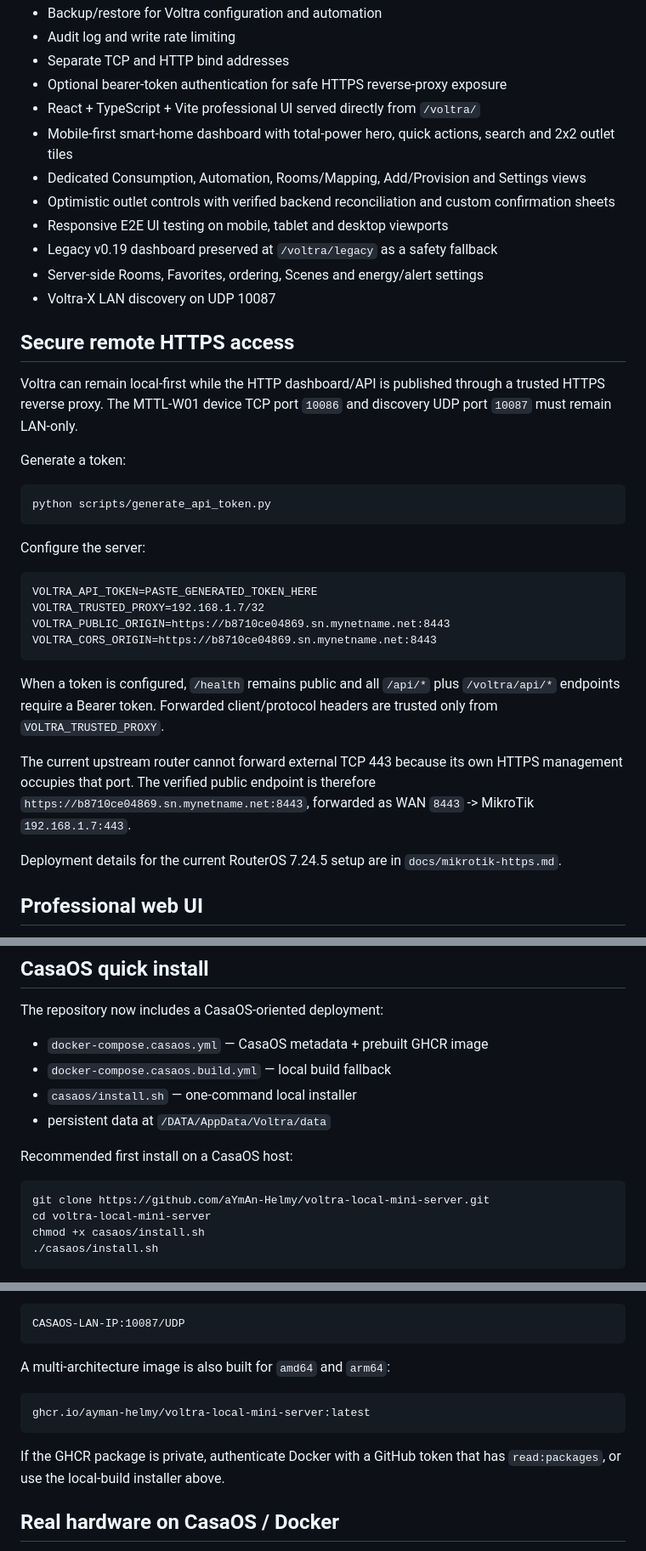
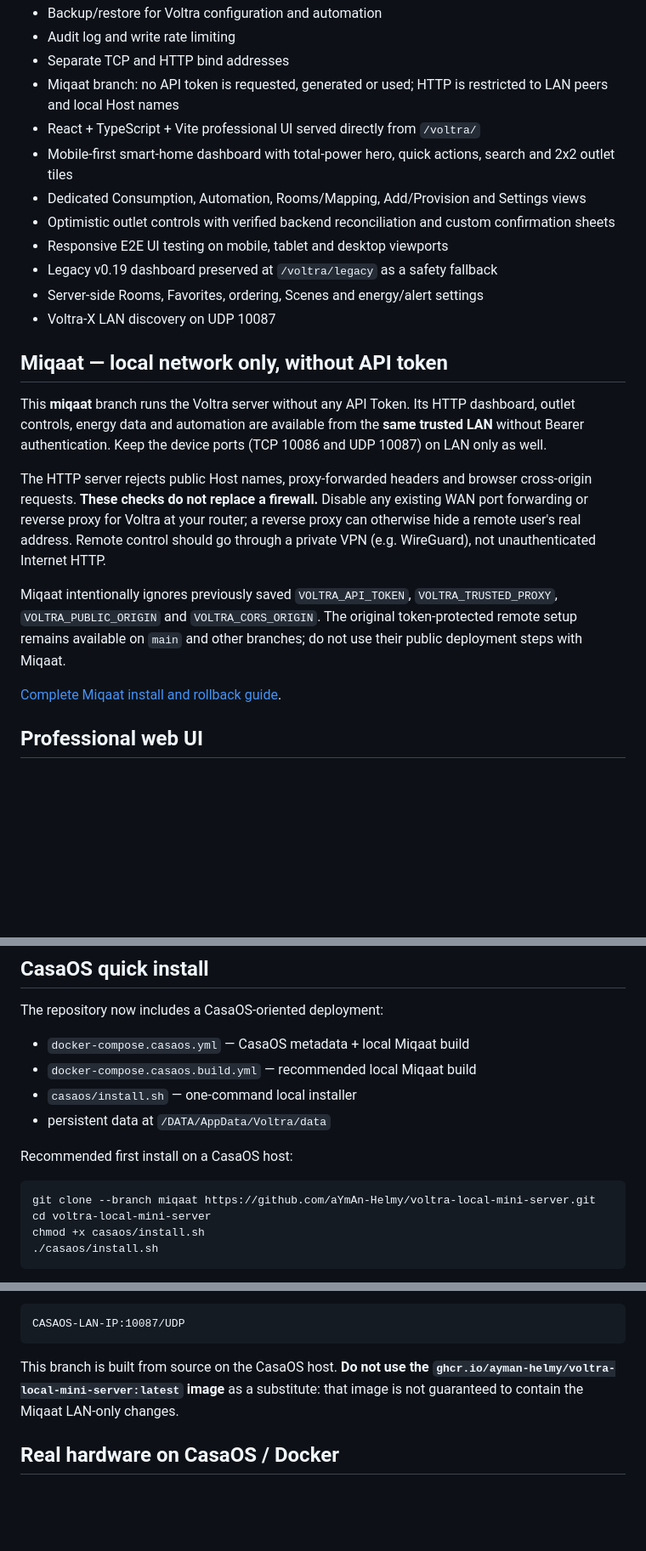
Before and after one commit to aYmAn-Helmy/voltra-local-mini-server, a Markdown page: README.md, 3 parts joined by grey strips. Shown at 85% size. Rendered like a GitHub page; blank space fills up the shorter version.

Commit message:
docs(miqaat): document tokenless LAN server and correct CasaOS branch install

````diff
--- a/README.md
+++ b/README.md
@@ -20,7 +20,7 @@ Key capabilities:
 - Backup/restore for Voltra configuration and automation
 - Audit log and write rate limiting
 - Separate TCP and HTTP bind addresses
-- Optional bearer-token authentication for safe HTTPS reverse-proxy exposure
+- Miqaat branch: no API token is requested, generated or used; HTTP is restricted to LAN peers and local Host names
 - React + TypeScript + Vite professional UI served directly from `/voltra/`
 - Mobile-first smart-home dashboard with total-power hero, quick actions, search and 2x2 outlet tiles
 - Dedicated Consumption, Automation, Rooms/Mapping, Add/Provision and Settings views
@@ -30,30 +30,25 @@ Key capabilities:
 - Server-side Rooms, Favorites, ordering, Scenes and energy/alert settings
 - Voltra-X LAN discovery on UDP 10087
 
-## Secure remote HTTPS access
+## Miqaat — local network only, without API token
 
-Voltra can remain local-first while the HTTP dashboard/API is published through a trusted HTTPS reverse proxy. The MTTL-W01 device TCP port `10086` and discovery UDP port `10087` must remain LAN-only.
+This **miqaat** branch runs the Voltra server without any API Token. Its HTTP
+dashboard, outlet controls, energy data and automation are available from the
+**same trusted LAN** without Bearer authentication. Keep the device ports
+(TCP 10086 and UDP 10087) on LAN only as well.
 
-Generate a token:
+The HTTP server rejects public Host names, proxy-forwarded headers and browser
+cross-origin requests. **These checks do not replace a firewall.** Disable
+any existing WAN port forwarding or reverse proxy for Voltra at your router;
+a reverse proxy can otherwise hide a remote user's real address. Remote control
+should go through a private VPN (e.g. WireGuard), not unauthenticated Internet HTTP.
 
-```bash
-python scripts/generate_api_token.py
-```
+Miqaat intentionally ignores previously saved `VOLTRA_API_TOKEN`,
+`VOLTRA_TRUSTED_PROXY`, `VOLTRA_PUBLIC_ORIGIN` and `VOLTRA_CORS_ORIGIN`.
+The original token-protected remote setup remains available on `main`
+and other branches; do not use their public deployment steps with Miqaat.
 
-Configure the server:
-
-```dotenv
-VOLTRA_API_TOKEN=PASTE_GENERATED_TOKEN_HERE
-VOLTRA_TRUSTED_PROXY=192.168.1.7/32
-VOLTRA_PUBLIC_ORIGIN=https://b8710ce04869.sn.mynetname.net:8443
-VOLTRA_CORS_ORIGIN=https://b8710ce04869.sn.mynetname.net:8443
-```
-
-When a token is configured, `/health` remains public and all `/api/*` plus `/voltra/api/*` endpoints require a Bearer token. Forwarded client/protocol headers are trusted only from `VOLTRA_TRUSTED_PROXY`.
-
-The current upstream router cannot forward external TCP 443 because its own HTTPS management occupies that port. The verified public endpoint is therefore `https://b8710ce04869.sn.mynetname.net:8443`, forwarded as WAN `8443` -> MikroTik `192.168.1.7:443`.
-
-Deployment details for the current RouterOS 7.24.5 setup are in `docs/mikrotik-https.md`.
+[Complete Miqaat install and rollback guide](docs/miqaat.md).
 
 ## Professional web UI
 
@@ -128,15 +123,15 @@ control, voltage, Wi-Fi RSSI, energy telemetry, schedules, health, and live upda
 
 The repository now includes a CasaOS-oriented deployment:
 
-- `docker-compose.casaos.yml` — CasaOS metadata + prebuilt GHCR image
-- `docker-compose.casaos.build.yml` — local build fallback
+- `docker-compose.casaos.yml` — CasaOS metadata + local Miqaat build
+- `docker-compose.casaos.build.yml` — recommended local Miqaat build
 - `casaos/install.sh` — one-command local installer
 - persistent data at `/DATA/AppData/Voltra/data`
 
 Recommended first install on a CasaOS host:
 
 ```bash
-git clone https://github.com/aYmAn-Helmy/voltra-local-mini-server.git
+git clone --branch miqaat https://github.com/aYmAn-Helmy/voltra-local-mini-server.git
 cd voltra-local-mini-server
 chmod +x casaos/install.sh
 ./casaos/install.sh
@@ -162,14 +157,9 @@ Voltra-X discovers the server on:
 CASAOS-LAN-IP:10087/UDP
 ```
 
-A multi-architecture image is also built for `amd64` and `arm64`:
-
-```text
-ghcr.io/ayman-helmy/voltra-local-mini-server:latest
-```
-
-If the GHCR package is private, authenticate Docker with a GitHub token that has
-`read:packages`, or use the local-build installer above.
+This branch is built from source on the CasaOS host. **Do not use the
+`ghcr.io/ayman-helmy/voltra-local-mini-server:latest` image** as a substitute:
+that image is not guaranteed to contain the Miqaat LAN-only changes.
 
 ## Real hardware on CasaOS / Docker
 
````
Also changed, not shown: other parts of README.md (+1 -5 lines).
